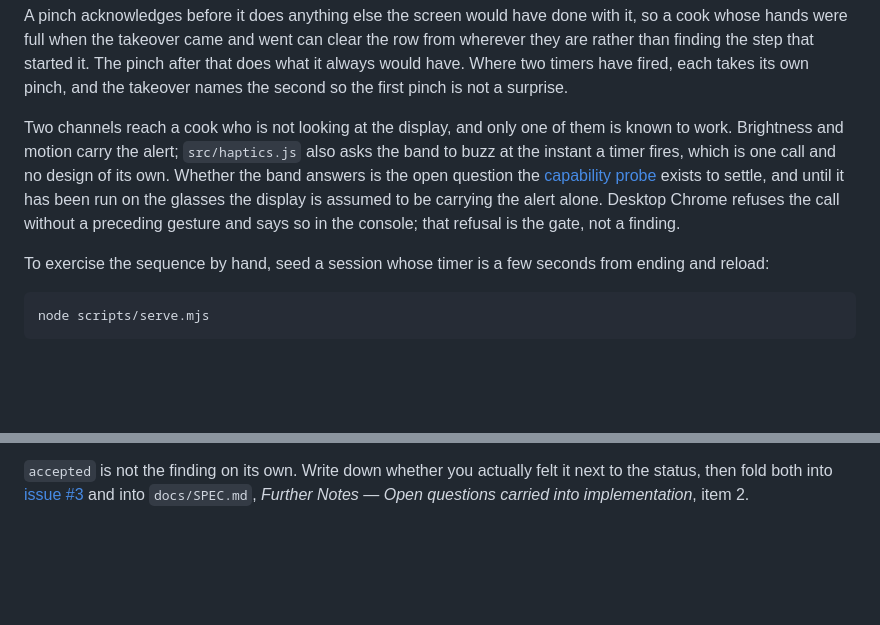
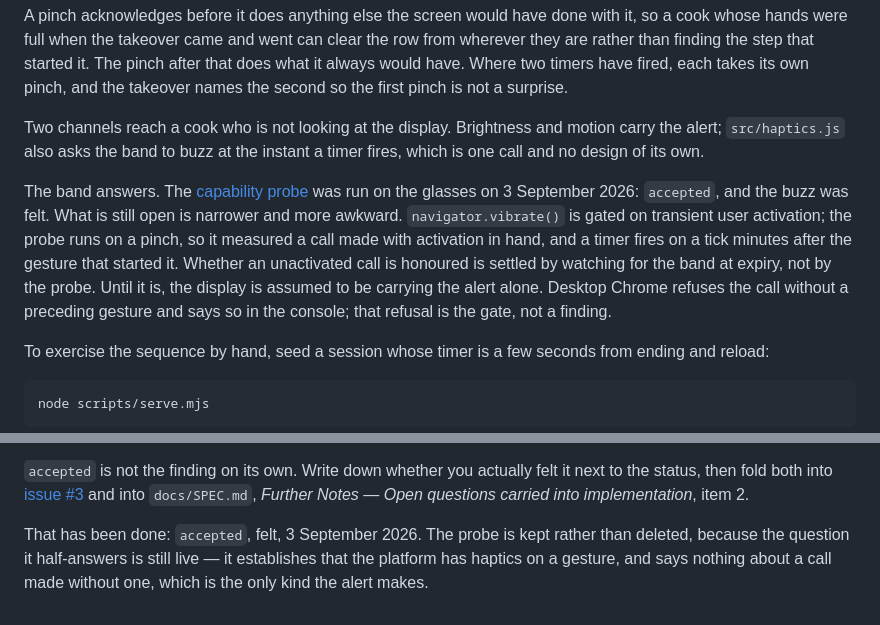
Before and after one commit to brianscout/RecipeGuide, a Markdown page: README.md, 2 parts joined by grey strips. Drawn GitHub-style; blank space fills up the shorter version.

Commit message:
The band answers
Probe run on the glasses: accepted, and the buzz was felt. Both halves of that
were needed — the API took the call, and a person wearing it confirmed the
wrist moved. So SPEC open question 2 is answered in the direction worth having.
The alert has a second channel, and the design that assumed brightness and
motion were the only ones available was pessimistic.

What the probe could not settle is recorded alongside it, because it is the
case the alert actually needs. vibrate() is gated on transient user activation
and the probe runs on a pinch, so `accepted` describes a call made with
activation in hand. A timer fires on a tick, minutes after the gesture that
started it, with none. src/haptics.js already named this and deliberately does
not work around it; holding the buzz until the cook's next gesture is the
opposite of what the alert is for. Watching for the band at expiry answers it,
and that is part of the #9 device pass rather than anything the probe can reach.

No code changes. The buzz was already wired to the instant a timer fires, which
is what the spec asked this question to leave in place.

Closes #3

Co-Authored-By: Claude Opus 5 <noreply@anthropic.com>

```diff
--- a/README.md
+++ b/README.md
@@ -92,14 +92,19 @@ it. The pinch after that does what it always would have. Where two timers have
 fired, each takes its own pinch, and the takeover names the second so the first
 pinch is not a surprise.
 
-Two channels reach a cook who is not looking at the display, and only one of
-them is known to work. Brightness and motion carry the alert; `src/haptics.js`
-also asks the band to buzz at the instant a timer fires, which is one call and
-no design of its own. Whether the band answers is the open question the
-[capability probe](#the-capability-probe) exists to settle, and until it has
-been run on the glasses the display is assumed to be carrying the alert alone.
-Desktop Chrome refuses the call without a preceding gesture and says so in the
-console; that refusal is the gate, not a finding.
+Two channels reach a cook who is not looking at the display. Brightness and
+motion carry the alert; `src/haptics.js` also asks the band to buzz at the
+instant a timer fires, which is one call and no design of its own.
+
+The band answers. The [capability probe](#the-capability-probe) was run on the
+glasses on 3 September 2026: `accepted`, and the buzz was felt. What is still
+open is narrower and more awkward. `navigator.vibrate()` is gated on transient
+user activation; the probe runs on a pinch, so it measured a call made with
+activation in hand, and a timer fires on a tick minutes after the gesture that
+started it. Whether an unactivated call is honoured is settled by watching for
+the band at expiry, not by the probe. Until it is, the display is assumed to be
+carrying the alert alone. Desktop Chrome refuses the call without a preceding
+gesture and says so in the console; that refusal is the gate, not a finding.
 
 To exercise the sequence by hand, seed a session whose timer is a few seconds
 from ending and reload:
@@ -235,3 +240,8 @@ it next to the status, then fold both into
 [issue #3](https://github.com/brianscout/RecipeGuide/issues/3) and into
 `docs/SPEC.md`, *Further Notes — Open questions carried into implementation*,
 item 2.
+
+That has been done: `accepted`, felt, 3 September 2026. The probe is kept
+rather than deleted, because the question it half-answers is still live — it
+establishes that the platform has haptics on a gesture, and says nothing about
+a call made without one, which is the only kind the alert makes.
```
Also changed, not shown: docs/SPEC.md (+5 -1 lines).
